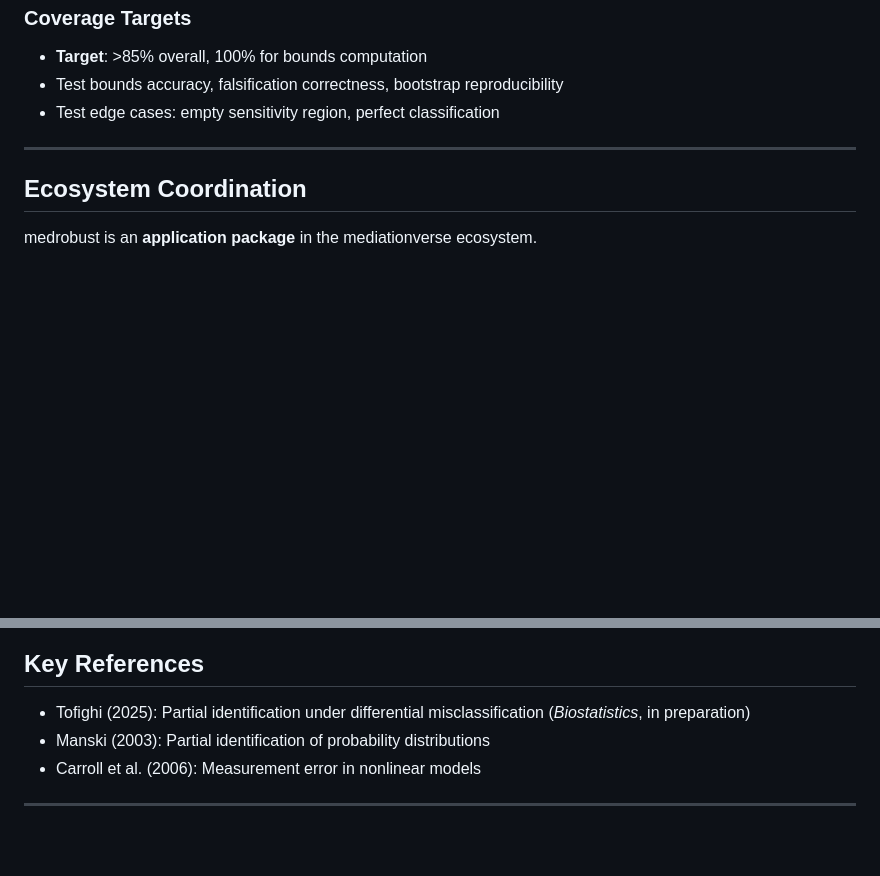
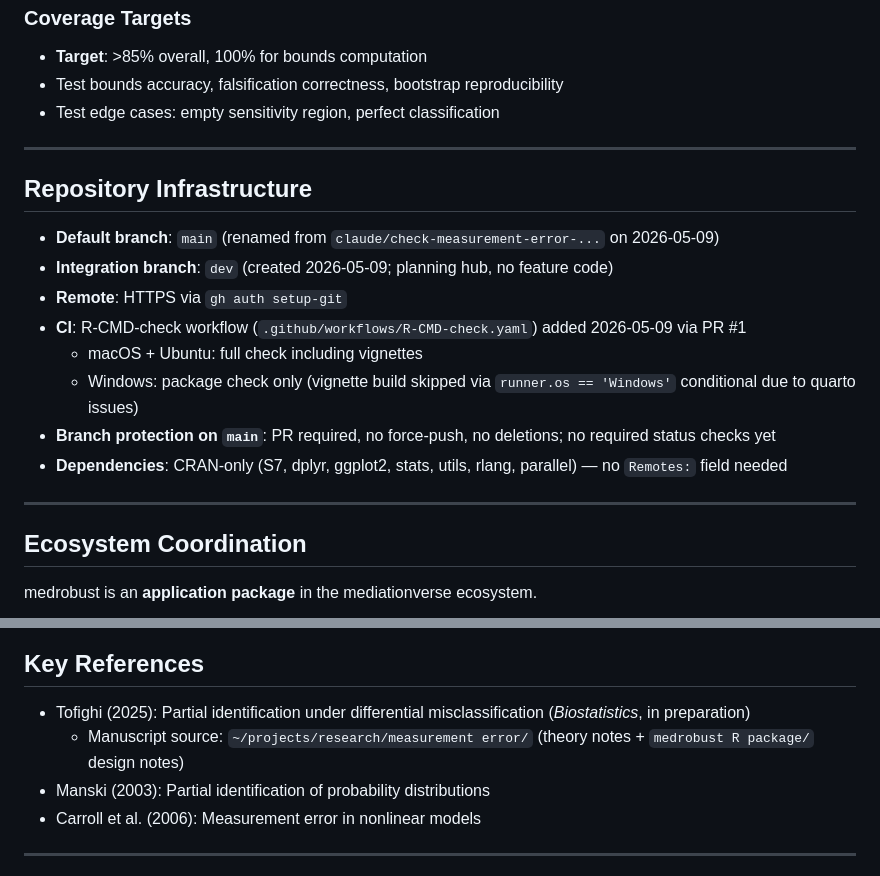
Before and after one commit to Data-Wise/medrobust, a Markdown page: CLAUDE.md, 2 parts joined by grey strips. GitHub-like rendering; blank space fills up the shorter version.

Commit message:
docs: add repository infrastructure section and manuscript back-reference
- Repository Infrastructure section (branches, CI, protection, deps) from
  the 2026-05-09 setup session, previously uncommitted
- Key References: link to manuscript source in ~/projects/research/measurement error/

Co-Authored-By: Claude Opus 4.8 (1M context) <noreply@anthropic.com>

```diff
--- a/CLAUDE.md
+++ b/CLAUDE.md
@@ -110,6 +110,19 @@ R/
 
 ---
 
+## Repository Infrastructure
+
+- **Default branch**: `main` (renamed from `claude/check-measurement-error-...` on 2026-05-09)
+- **Integration branch**: `dev` (created 2026-05-09; planning hub, no feature code)
+- **Remote**: HTTPS via `gh auth setup-git`
+- **CI**: R-CMD-check workflow (`.github/workflows/R-CMD-check.yaml`) added 2026-05-09 via PR #1
+  - macOS + Ubuntu: full check including vignettes
+  - Windows: package check only (vignette build skipped via `runner.os == 'Windows'` conditional due to quarto issues)
+- **Branch protection on `main`**: PR required, no force-push, no deletions; no required status checks yet
+- **Dependencies**: CRAN-only (S7, dplyr, ggplot2, stats, utils, rlang, parallel) — no `Remotes:` field needed
+
+---
+
 ## Ecosystem Coordination
 
 medrobust is an **application package** in the mediationverse ecosystem.
@@ -140,6 +153,7 @@ Ecosystem coordination managed in `/Users/dt/mediation-planning/`:
 ## Key References
 
 - Tofighi (2025): Partial identification under differential misclassification (*Biostatistics*, in preparation)
+  - Manuscript source: `~/projects/research/measurement error/` (theory notes + `medrobust R package/` design notes)
 - Manski (2003): Partial identification of probability distributions
 - Carroll et al. (2006): Measurement error in nonlinear models
 
```
Also changed, not shown: other parts of CLAUDE.md (+1 -1 lines).
